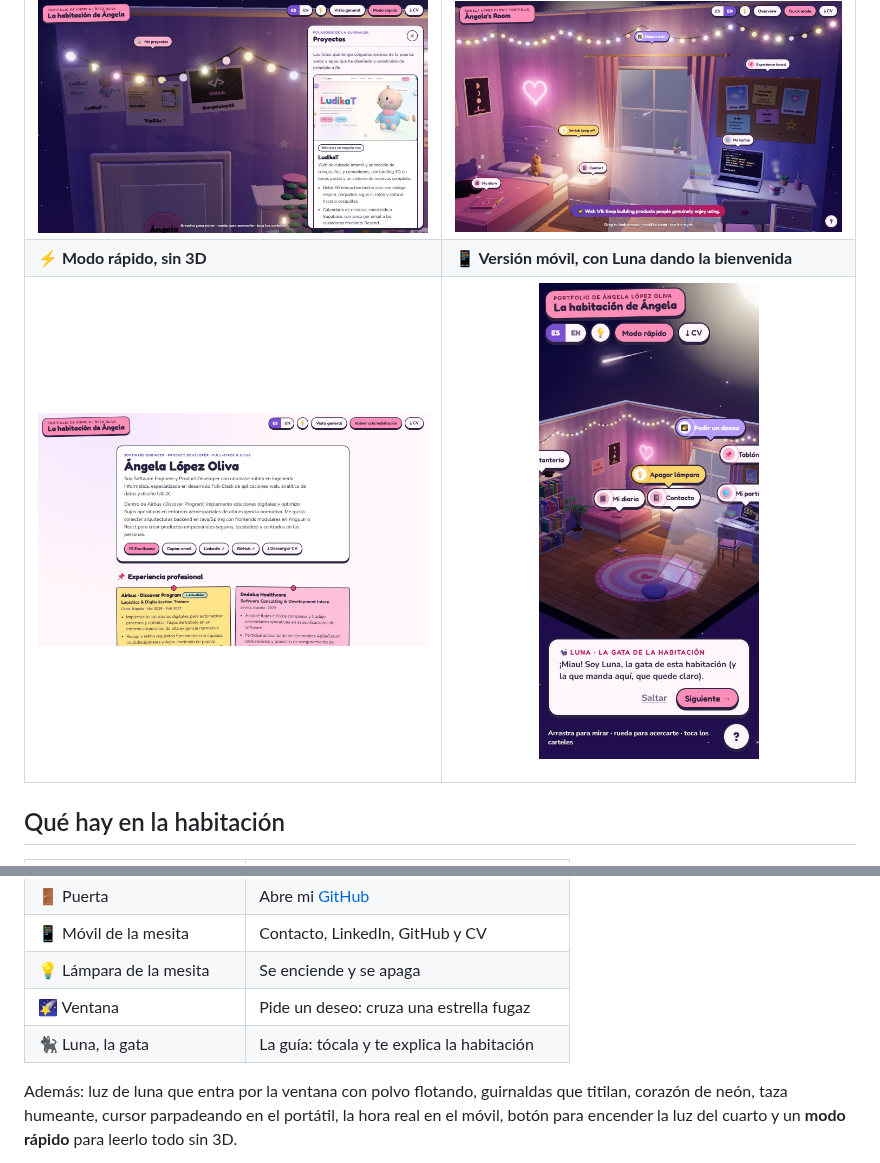
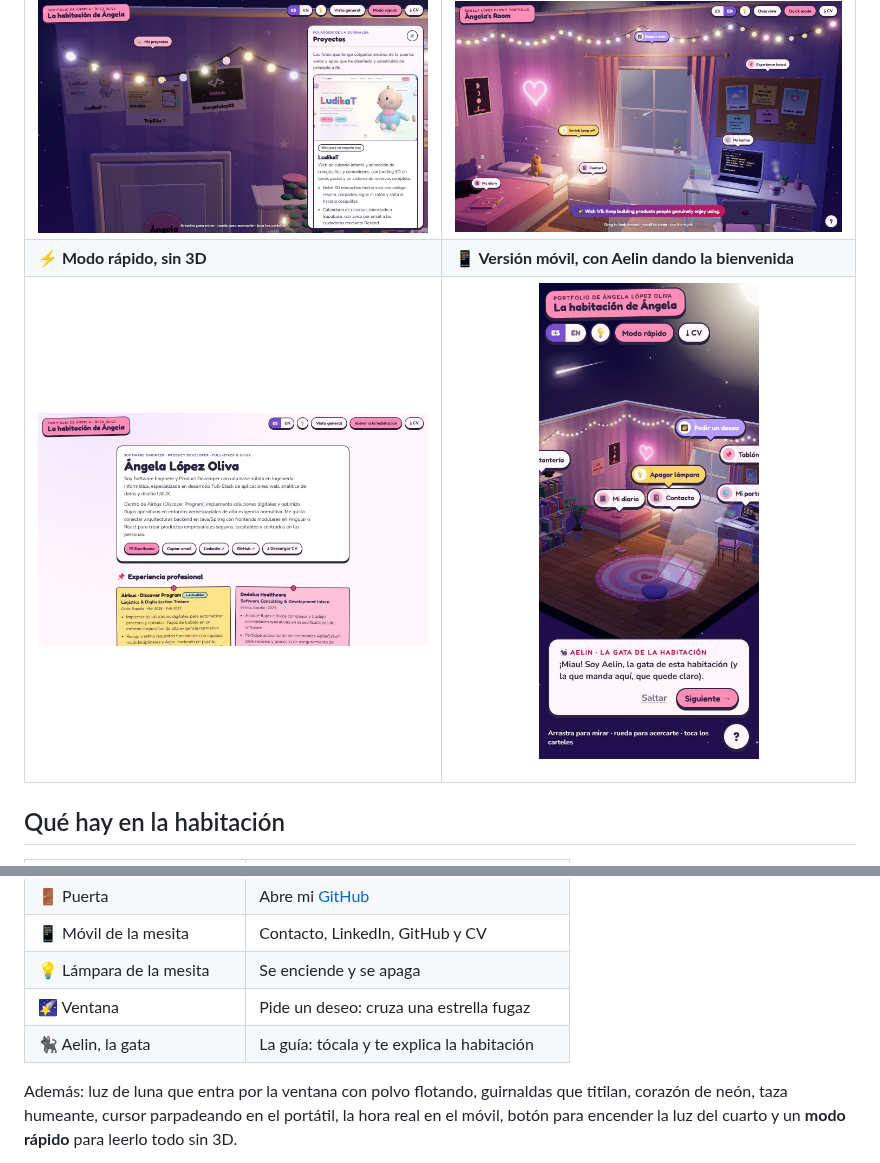
Before and after one commit to angelalop03/Landing_Page, a Markdown page: README.md, 2 parts joined by grey strips. Rendered like a GitHub page; pictures changed too: docs/screenshots/movil.jpg.

Commit message:
feat: rename the room cat to Aelin
Co-Authored-By: Claude Opus 5.5 <noreply@anthropic.com>

```diff
--- a/README.md
+++ b/README.md
@@ -17,8 +17,8 @@ Portfolio interactivo en 3D: una habitación de noche, flotando en un cielo estr
 | ![Tablón de corcho con la experiencia profesional](docs/screenshots/tablon.jpg) | ![Estantería con la formación](docs/screenshots/estanteria.jpg) |
 | **🖼️ Polaroids · Proyectos** | **🌠 Pedir un deseo (versión en inglés)** |
 | ![Polaroids de LudikaT y TripEAs colgadas de la guirnalda](docs/screenshots/proyectos.jpg) | ![Estrella fugaz cruzando la ventana](docs/screenshots/deseo.jpg) |
-| **⚡ Modo rápido, sin 3D** | **📱 Versión móvil, con Luna dando la bienvenida** |
-| ![Modo rápido con todo el CV en una página](docs/screenshots/modo-rapido.jpg) | <p align="center"><img src="docs/screenshots/movil.jpg" alt="Versión móvil con Luna como guía" width="220"></p> |
+| **⚡ Modo rápido, sin 3D** | **📱 Versión móvil, con Aelin dando la bienvenida** |
+| ![Modo rápido con todo el CV en una página](docs/screenshots/modo-rapido.jpg) | <p align="center"><img src="docs/screenshots/movil.jpg" alt="Versión móvil con Aelin como guía" width="220"></p> |
 
 ## Qué hay en la habitación
 
@@ -33,7 +33,7 @@ Portfolio interactivo en 3D: una habitación de noche, flotando en un cielo estr
 | 📱 Móvil de la mesita | Contacto, LinkedIn, GitHub y CV |
 | 💡 Lámpara de la mesita | Se enciende y se apaga |
 | 🌠 Ventana | Pide un deseo: cruza una estrella fugaz |
-| 🐈‍⬛ Luna, la gata | La guía: tócala y te explica la habitación |
+| 🐈‍⬛ Aelin, la gata | La guía: tócala y te explica la habitación |
 
 Además: luz de luna que entra por la ventana con polvo flotando, guirnaldas que titilan, corazón de neón, taza humeante, cursor parpadeando en el portátil, la hora real en el móvil, botón para encender la luz del cuarto y un **modo rápido** para leerlo todo sin 3D.
 
```
Also changed, not shown: other parts of README.md (+1 -1 lines), 1 other file.
